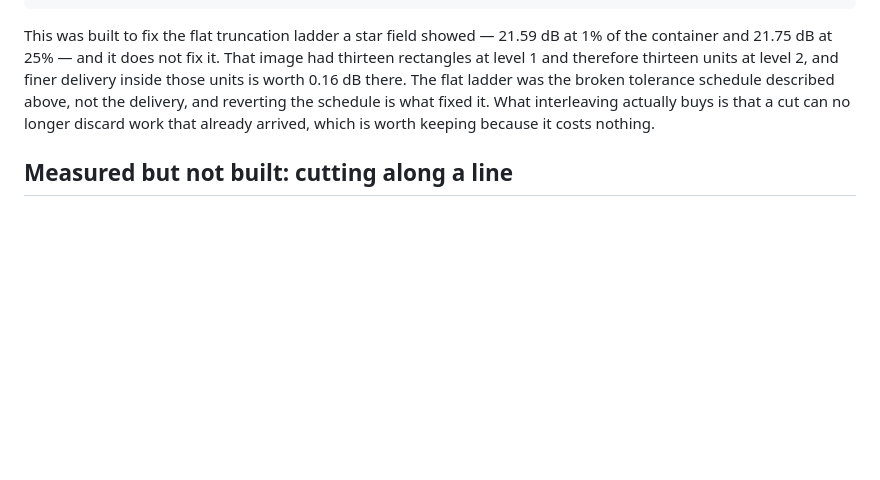
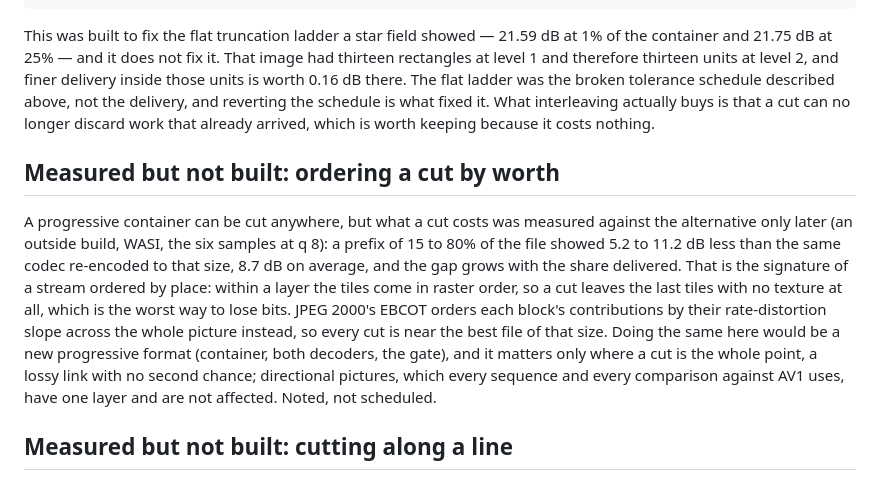
Before and after one commit to Supremeduck3/NVDR, a Markdown page: README.md, the part around the change. GitHub-like rendering; blank space fills up the shorter version.

Commit message:
README: ordering a progressive cut by worth, noted
An outside measurement put a cut prefix 8.7 dB below a re-encode of the
same size, because each layer is in raster order; EBCOT-style ordering
by rate-distortion slope would fix it. A new progressive format, not
scheduled.

Co-Authored-By: Claude Opus 5.5 <noreply@anthropic.com>
Claude-Session: https://claude.ai/code/session_01GDtMdmJVrTL2NPR59nauNv

```diff
--- a/README.md
+++ b/README.md
@@ -1798,6 +1798,24 @@ not the delivery, and reverting the schedule is what fixed it. What
 interleaving actually buys is that a cut can no longer discard work that
 already arrived, which is worth keeping because it costs nothing.
 
+## Measured but not built: ordering a cut by worth
+
+A progressive container can be cut anywhere, but what a cut costs was
+measured against the alternative only later (an outside build, WASI,
+the six samples at q 8): a prefix of 15 to 80% of the file showed 5.2 to
+11.2 dB less than the same codec re-encoded to that size, 8.7 dB on
+average, and the gap grows with the share delivered. That is the
+signature of a stream ordered by place: within a layer the tiles come
+in raster order, so a cut leaves the last tiles with no texture at all,
+which is the worst way to lose bits. JPEG 2000's EBCOT orders each
+block's contributions by their rate-distortion slope across the whole
+picture instead, so every cut is near the best file of that size. Doing
+the same here would be a new progressive format (container, both
+decoders, the gate), and it matters only where a cut is the whole
+point, a lossy link with no second chance; directional pictures, which
+every sequence and every comparison against AV1 uses, have one layer
+and are not affected. Noted, not scheduled.
+
 ## Measured but not built: cutting along a line
 
 Everything here partitions into axis-aligned rectangles, so any boundary
```
